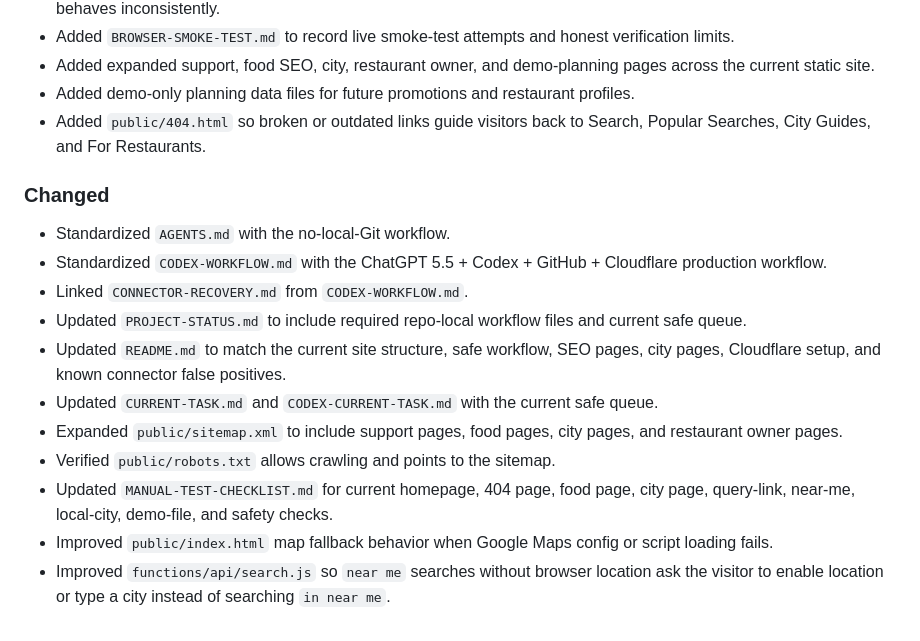
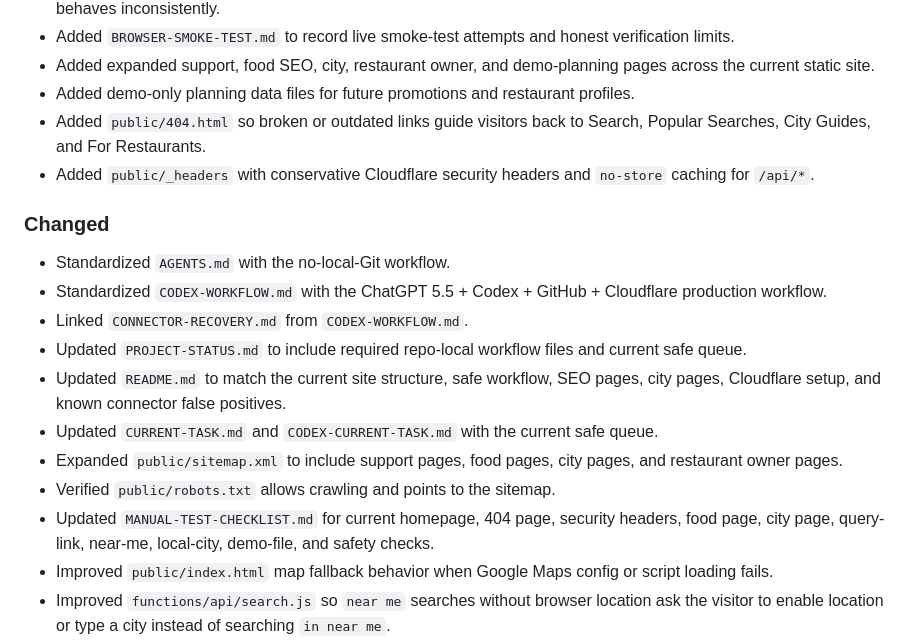
Before and after one commit to Readeasy30/restaurantaibot.com, a Markdown page: CHANGELOG.md, the part around the change. Rendered like a GitHub page.

Commit message:
Update changelog for security headers

```diff
--- a/CHANGELOG.md
+++ b/CHANGELOG.md
@@ -11,6 +11,7 @@
 - Added expanded support, food SEO, city, restaurant owner, and demo-planning pages across the current static site.
 - Added demo-only planning data files for future promotions and restaurant profiles.
 - Added `public/404.html` so broken or outdated links guide visitors back to Search, Popular Searches, City Guides, and For Restaurants.
+- Added `public/_headers` with conservative Cloudflare security headers and `no-store` caching for `/api/*`.
 
 ### Changed
 
@@ -22,7 +23,7 @@
 - Updated `CURRENT-TASK.md` and `CODEX-CURRENT-TASK.md` with the current safe queue.
 - Expanded `public/sitemap.xml` to include support pages, food pages, city pages, and restaurant owner pages.
 - Verified `public/robots.txt` allows crawling and points to the sitemap.
-- Updated `MANUAL-TEST-CHECKLIST.md` for current homepage, 404 page, food page, city page, query-link, near-me, local-city, demo-file, and safety checks.
+- Updated `MANUAL-TEST-CHECKLIST.md` for current homepage, 404 page, security headers, food page, city page, query-link, near-me, local-city, demo-file, and safety checks.
 - Improved `public/index.html` map fallback behavior when Google Maps config or script loading fails.
 - Improved `functions/api/search.js` so `near me` searches without browser location ask the visitor to enable location or type a city instead of searching `in near me`.
 - Refined `functions/api/search.js` so city searches using the word `local`, such as `local tacos in Dallas`, remain city searches and do not require browser location.
```
